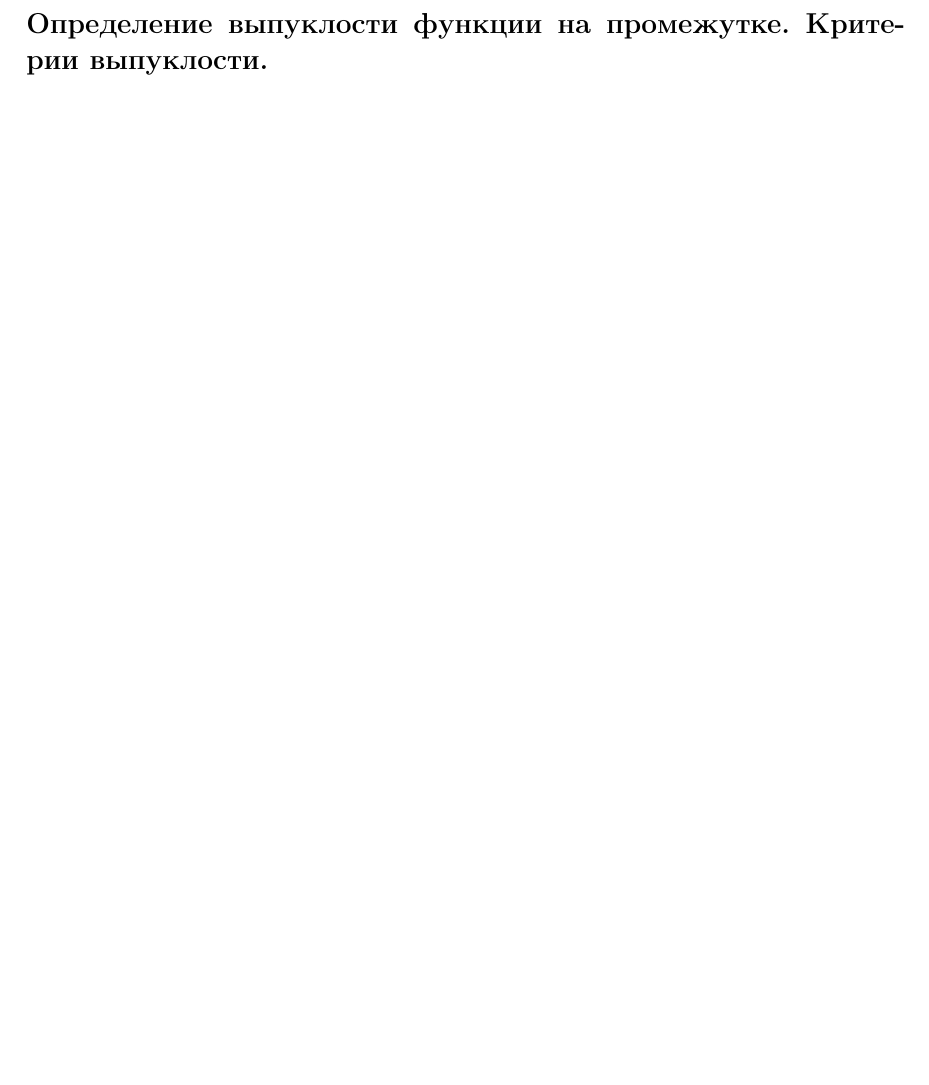
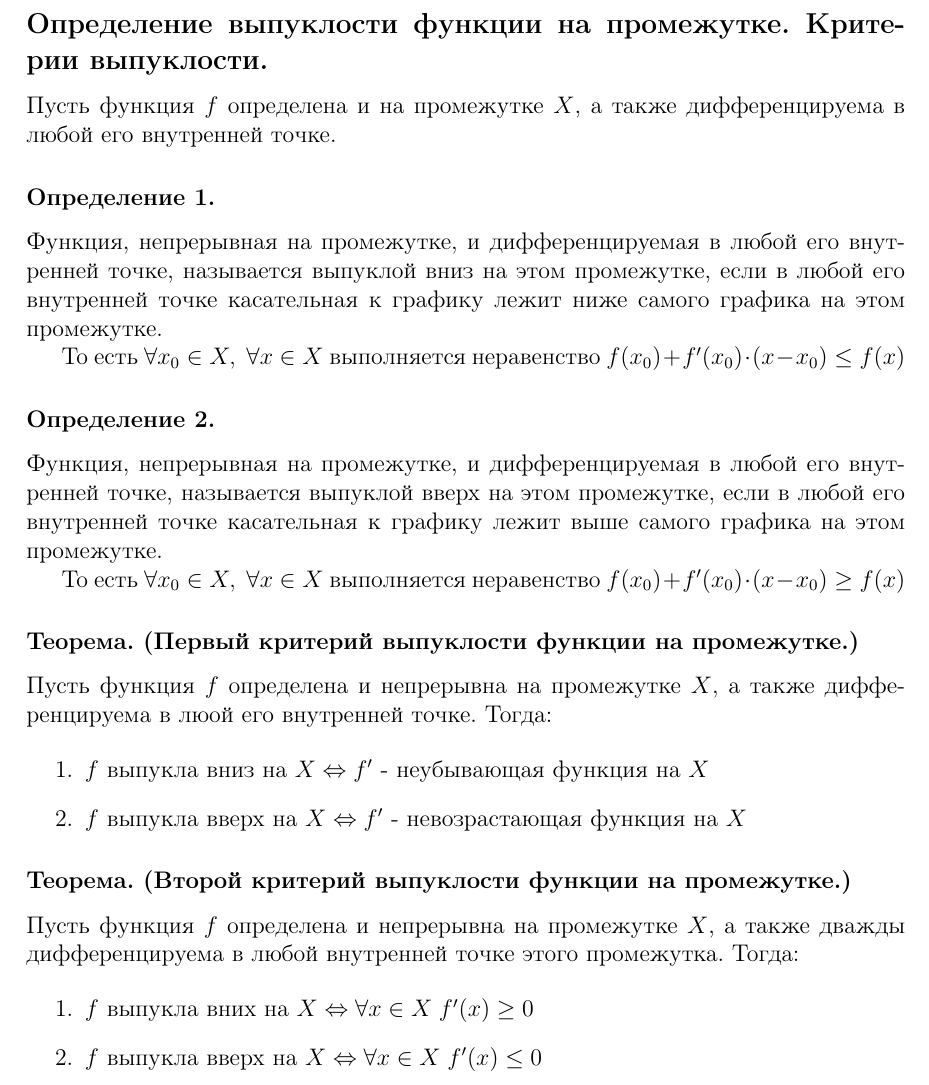
Before and after one commit to ArchieSW/calculus-exam, a LaTeX document (main.tex): part of page 18 of 19, cut so that both start at the same text, the shorter picture padded with empty space. Compiled offline with pdfLaTeX.

Commit message:
Критерий выпуклости

```diff
--- a/main.tex
+++ b/main.tex
@@ -718,6 +718,37 @@ $\text{2) множество решений уравнения } f'(x) = 0 \text
 \newpage
 \addcontentsline{toc}{subsection}{Определение выпуклости функции на промежутке. Критерии выпуклости. }
 \subsection*{Определение выпуклости функции на промежутке. Критерии выпуклости.                                       }
+Пусть функция $f$ определена и на промежутке $X$, а также дифференцируема в любой его внутренней точке.
+
+\subsubsection*{Определение 1.}
+Функция, непрерывная на промежутке, и дифференцируемая в любой его внутренней точке, называется выпуклой вниз на этом промежутке, если в любой его внутренней точке касательная к графику лежит ниже самого графика на этом промежутке.
+
+То есть $\forall x_0 \in X, \; \forall x \in X$ выполняется неравенство $f(x_0) + f'(x_0) \cdot (x - x_0) \leq f(x)$
+
+\subsubsection*{Определение 2.}
+Функция, непрерывная на промежутке, и дифференцируемая в любой его внутренней точке, называется выпуклой вверх на этом промежутке, если в любой его внутренней точке касательная к графику лежит выше самого графика на этом промежутке.
+
+То есть $\forall x_0 \in X, \; \forall x \in X$ выполняется неравенство $f(x_0) + f'(x_0) \cdot (x - x_0) \geq f(x)$
+
+\subsubsection*{Теорема. (Первый критерий выпуклости функции на промежутке.)}
+Пусть функция $f$ определена и непрерывна на промежутке $X$, а также дифференцируема в люой его внутренней точке. Тогда:
+
+\begin{enumerate}
+	\item $f$ выпукла вниз на $X \Leftrightarrow f'$ - неубывающая функция на $X$
+	\item $f$ выпукла вверх на $X \Leftrightarrow f'$ - невозрастающая функция на $X$
+\end{enumerate}
+
+\subsubsection*{Теорема. (Второй критерий выпуклости функции на промежутке.)}
+Пусть функция $f$ определена и непрерывна на промежутке $X$, а также дважды дифференцируема в любой внутренней точке этого промежутка.
+Тогда:
+
+\begin{enumerate}
+	\item $f$ выпукла вних на $X \Leftrightarrow \forall x \in X \;  f'(x) \geq 0$
+	\item $f$ выпукла вверх на $X \Leftrightarrow \forall x \in X \; f'(x) \leq 0$
+\end{enumerate}
+
+
+
 
 
 
```
Also changed, not shown: README.md.
